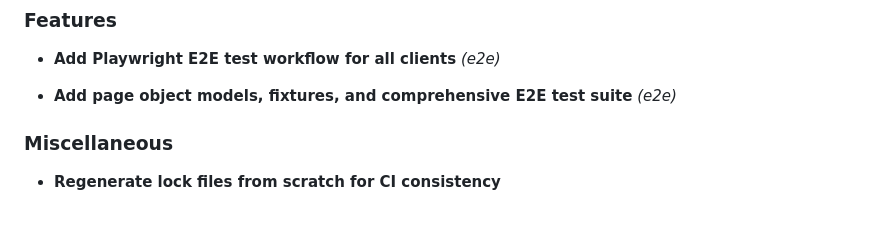
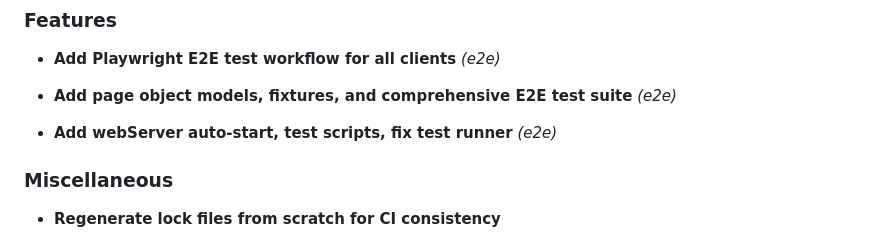
Before and after one commit to DevArchitecture/DevArchitecture, a Markdown page: CHANGELOG.md, the part around the change. Drawn GitHub-style; blank space fills up the shorter version.

Commit message:
chore: update CHANGELOG [skip ci]

```diff
--- a/CHANGELOG.md
+++ b/CHANGELOG.md
@@ -43,6 +43,9 @@ This file is generated from **conventional commits** via [git-cliff](https://git
 
 
 - **Add page object models, fixtures, and comprehensive E2E test suite** *(e2e)*
+
+
+- **Add webServer auto-start, test scripts, fix test runner** *(e2e)*
 
 
 
```
